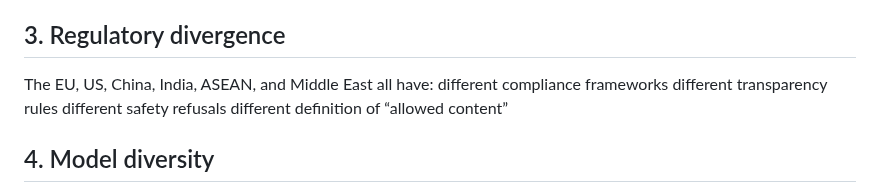
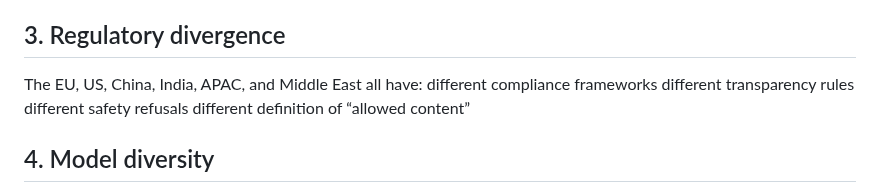
Before and after one commit to peterzan/ILETP, a Markdown page: supporting-docs/5-international-perspective.md, the part around the change. Drawn GitHub-style.

```diff
--- a/supporting-docs/5-international-perspective.md
+++ b/supporting-docs/5-international-perspective.md
@@ -45,7 +45,7 @@ Regions differ wildly in:
 
 ## 3. Regulatory divergence
 
-The EU, US, China, India, ASEAN, and Middle East all have:
+The EU, US, China, India, APAC, and Middle East all have:
     different compliance frameworks
     different transparency rules
     different safety refusals
```
